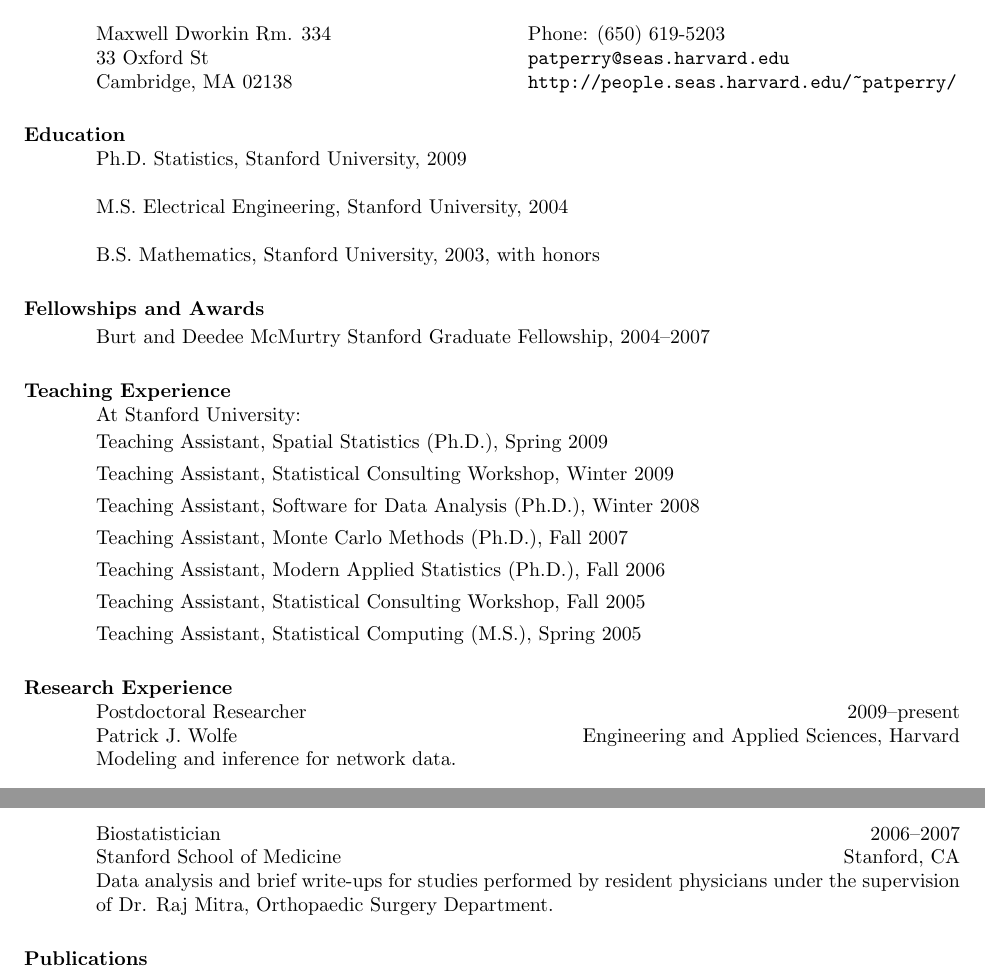
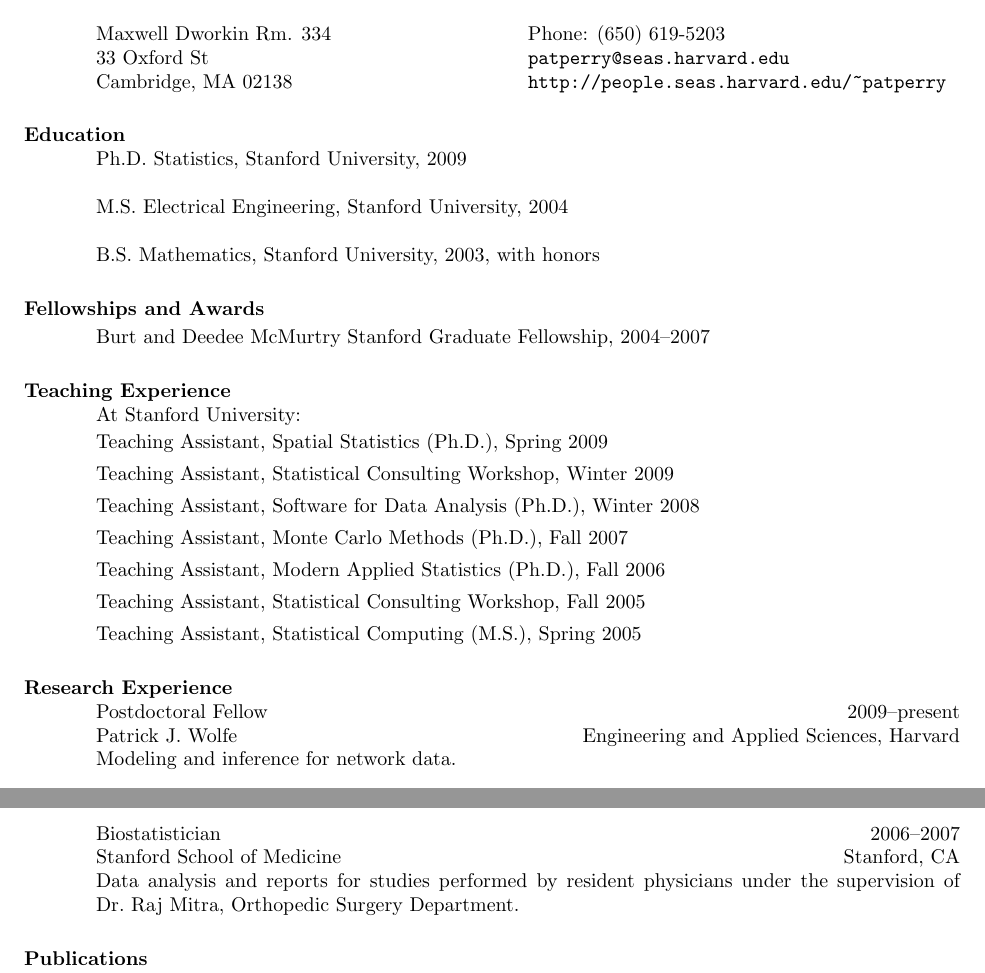
Before and after one commit to patperry/CV, a LaTeX CV (cv.tex): two parts of pages 1 and 2 of 3, joined at a grey line, cut so that both start at the same text. Compiled offline with pdfLaTeX.

Commit message:
Small fixes

```diff
--- a/cv.tex
+++ b/cv.tex
@@ -79,7 +79,7 @@
 \begin{ncolumn}{2}
   Maxwell Dworkin Rm. 334       & Phone: (650) 619-5203 \\
   33 Oxford St                  & {\tt patperry@seas.harvard.edu} \\
-  Cambridge, MA 02138           & {\tt \verb+http://people.seas.harvard.edu/~patperry/+}
+  Cambridge, MA 02138           & {\tt \verb+http://people.seas.harvard.edu/~patperry+}
 \end{ncolumn}
 
 %---------------------------------------------------------------------------
@@ -125,7 +125,7 @@
 \body\\
 \end{format}
 
-\title{Postdoctoral Researcher}
+\title{Postdoctoral Fellow}
 \employer{Patrick\ J.\ Wolfe}
 \location{Engineering and Applied Sciences, Harvard}
 \dates{2009--present}
@@ -214,8 +214,8 @@
 \location{Stanford, CA}
 \dates{2006--2007}
 \begin{position}
-    Data analysis and brief write-ups for studies performed by resident
-    physicians under the supervision of Dr. Raj Mitra, Orthopaedic Surgery
+    Data analysis and reports for studies performed by resident
+    physicians under the supervision of Dr.~Raj Mitra, Orthopedic Surgery
     Department.
 \end{position}
 
```
Also changed, not shown: cv.tex (2 more changed lines).
